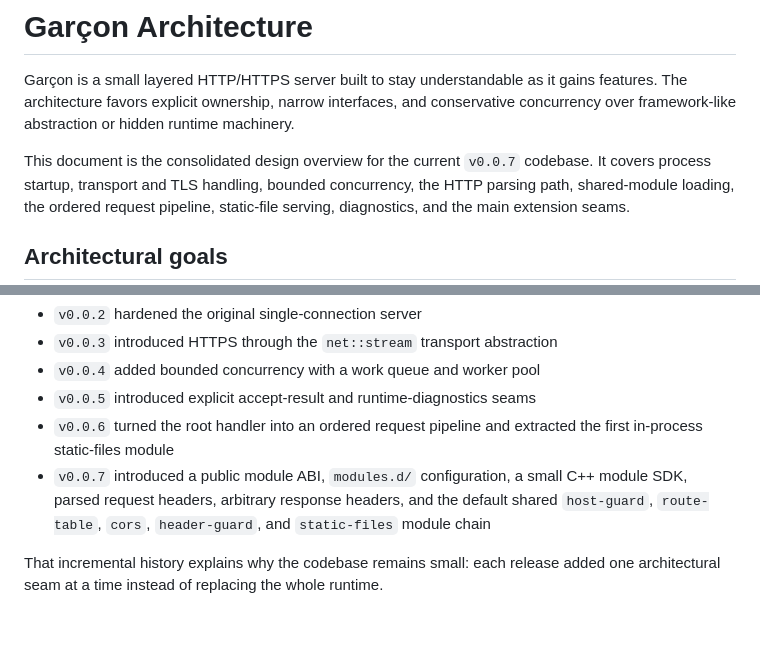
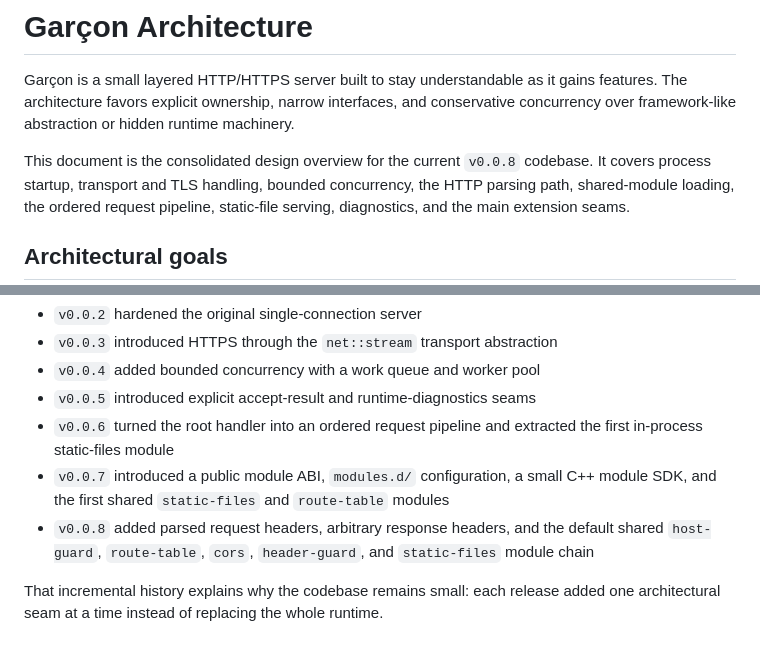
Before and after one commit to tstih/garcon, a Markdown page: docs/ARCHITECTURE.md, 2 parts joined by grey strips. GitHub-like rendering.

Commit message:
Fixed documentation error with version number.

```diff
--- a/docs/ARCHITECTURE.md
+++ b/docs/ARCHITECTURE.md
@@ -5,7 +5,7 @@ gains features. The architecture favors explicit ownership, narrow interfaces,
 and conservative concurrency over framework-like abstraction or hidden runtime
 machinery.
 
-This document is the consolidated design overview for the current `v0.0.7`
+This document is the consolidated design overview for the current `v0.0.8`
 codebase. It covers process startup, transport and TLS handling, bounded
 concurrency, the HTTP parsing path, shared-module loading, the ordered request
 pipeline, static-file serving, diagnostics, and the main extension seams.
@@ -578,9 +578,11 @@ The current structure was not introduced all at once:
 - `v0.0.6` turned the root handler into an ordered request pipeline and
   extracted the first in-process static-files module
 - `v0.0.7` introduced a public module ABI, `modules.d/` configuration, a
-  small C++ module SDK, parsed request headers, arbitrary response headers,
-  and the default shared `host-guard`, `route-table`, `cors`,
-  `header-guard`, and `static-files` module chain
+  small C++ module SDK, and the first shared `static-files` and `route-table`
+  modules
+- `v0.0.8` added parsed request headers, arbitrary response headers, and the
+  default shared `host-guard`, `route-table`, `cors`, `header-guard`, and
+  `static-files` module chain
 
 That incremental history explains why the codebase remains small: each release
 added one architectural seam at a time instead of replacing the whole runtime.
```
Also changed, not shown: CHANGELOG.md (+23 -14 lines), README.md (+6 -4 lines).
